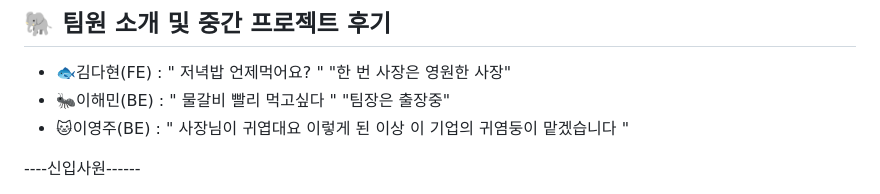
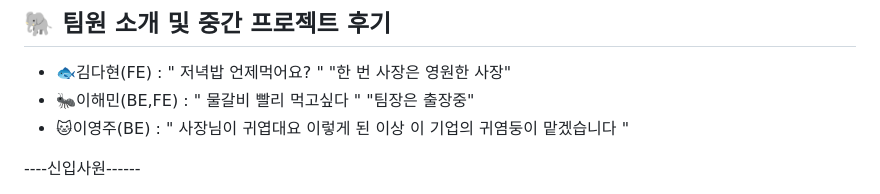
Before and after one commit to goalslee10/FF14_repository_v3, a Markdown page: README.md, the part around the change. Drawn GitHub-style.

```diff
--- a/README.md
+++ b/README.md
@@ -11,7 +11,7 @@
 
 
 - :fish:김다현(FE) : " 저녁밥 언제먹어요? "  "한 번 사장은 영원한 사장"
-- :ant:이해민(BE) : " 물갈비 빨리 먹고싶다 "  "팀장은 출장중"
+- :ant:이해민(BE,FE) : " 물갈비 빨리 먹고싶다 "  "팀장은 출장중"
 - :cat:이영주(BE) : " 사장님이 귀엽대요 이렇게 된 이상 이 기업의 귀염둥이 맡겠습니다 "
 
 ----신입사원------
```
